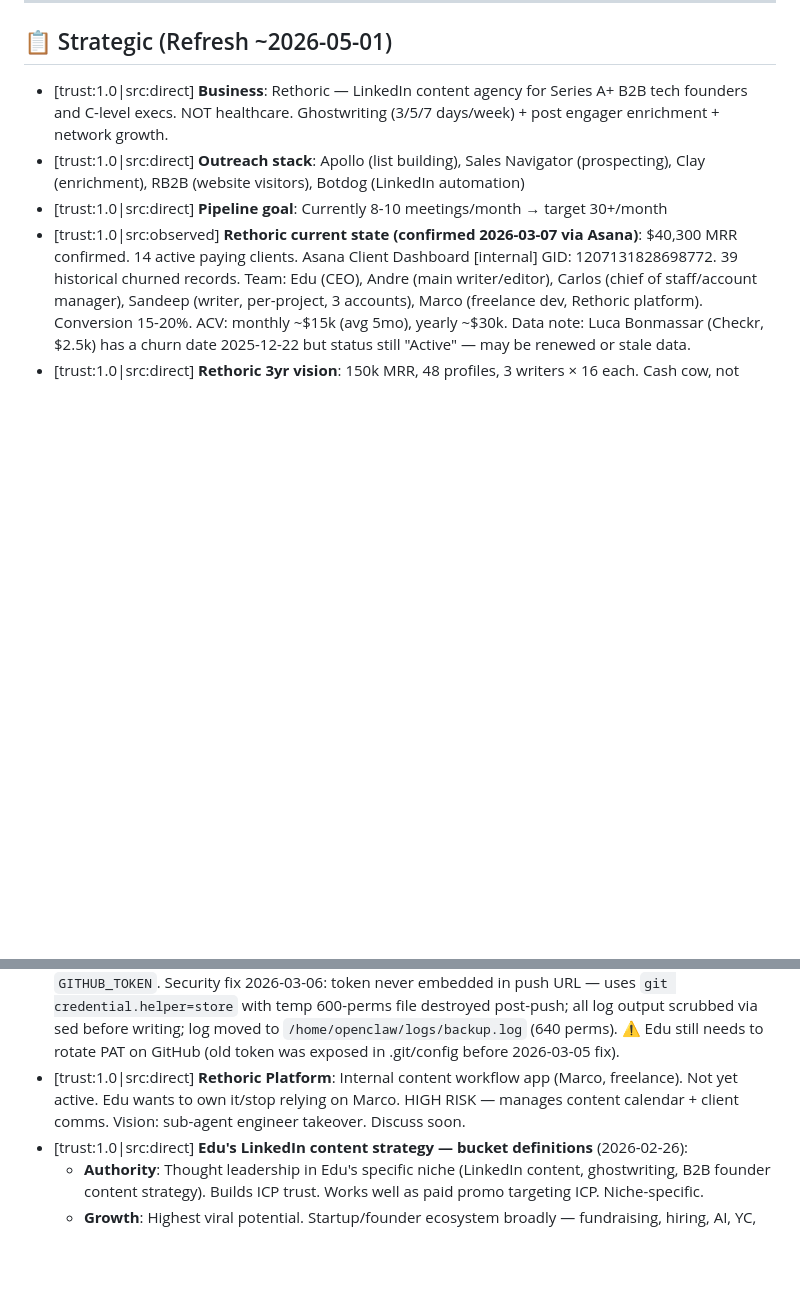
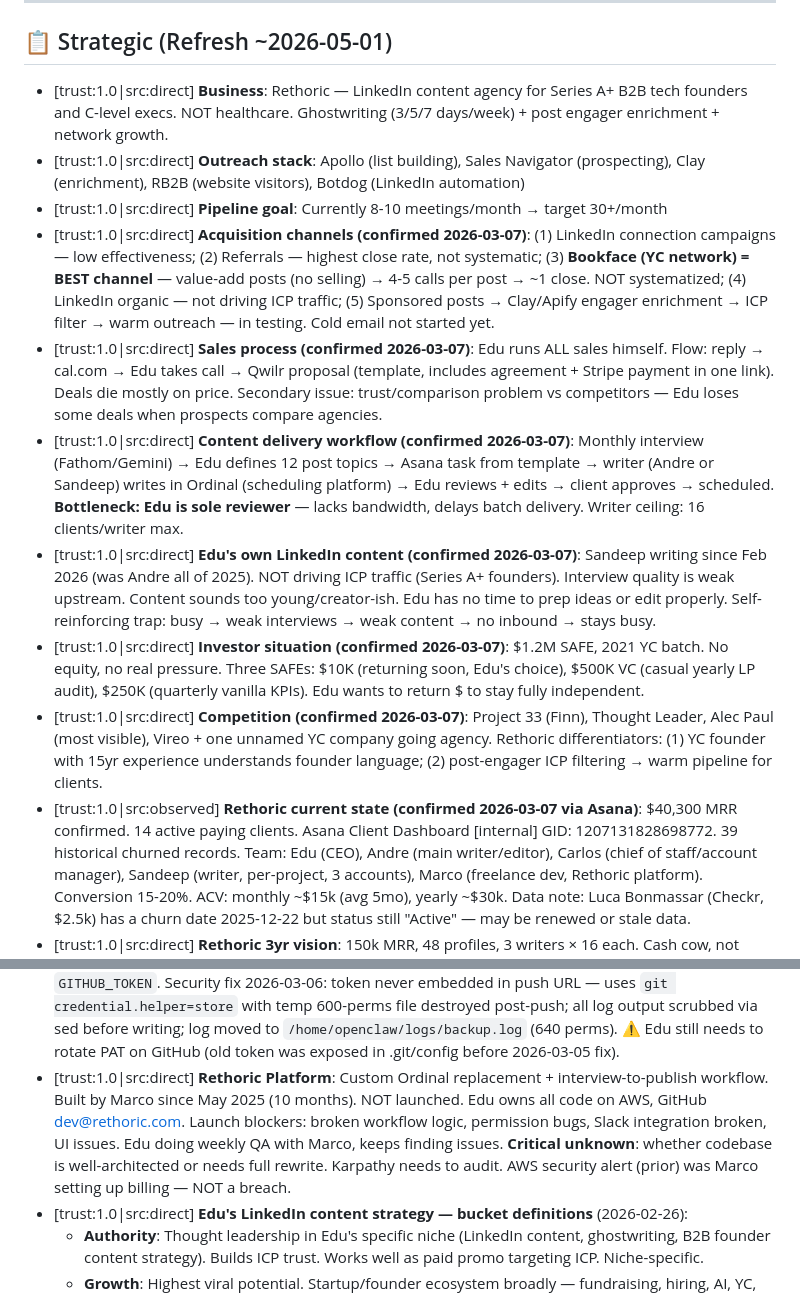
Before and after one commit to edu-blip/edu-openclaw-server-backup, a Markdown page: MEMORY.md, 2 parts joined by grey strips. Drawn GitHub-style; blank space fills up the shorter version.

Commit message:
chore: log full operational deep-dive — sales, delivery, platform, acquisition, competition

```diff
--- a/MEMORY.md
+++ b/MEMORY.md
@@ -26,6 +26,12 @@ Tiered: Constitutional (never expires) / Strategic (quarterly) / Operational (ar
 - [trust:1.0|src:direct] **Business**: Rethoric — LinkedIn content agency for Series A+ B2B tech founders and C-level execs. NOT healthcare. Ghostwriting (3/5/7 days/week) + post engager enrichment + network growth.
 - [trust:1.0|src:direct] **Outreach stack**: Apollo (list building), Sales Navigator (prospecting), Clay (enrichment), RB2B (website visitors), Botdog (LinkedIn automation)
 - [trust:1.0|src:direct] **Pipeline goal**: Currently 8-10 meetings/month → target 30+/month
+- [trust:1.0|src:direct] **Acquisition channels (confirmed 2026-03-07)**: (1) LinkedIn connection campaigns — low effectiveness; (2) Referrals — highest close rate, not systematic; (3) **Bookface (YC network) = BEST channel** — value-add posts (no selling) → 4-5 calls per post → ~1 close. NOT systematized; (4) LinkedIn organic — not driving ICP traffic; (5) Sponsored posts → Clay/Apify engager enrichment → ICP filter → warm outreach — in testing. Cold email not started yet.
+- [trust:1.0|src:direct] **Sales process (confirmed 2026-03-07)**: Edu runs ALL sales himself. Flow: reply → cal.com → Edu takes call → Qwilr proposal (template, includes agreement + Stripe payment in one link). Deals die mostly on price. Secondary issue: trust/comparison problem vs competitors — Edu loses some deals when prospects compare agencies.
+- [trust:1.0|src:direct] **Content delivery workflow (confirmed 2026-03-07)**: Monthly interview (Fathom/Gemini) → Edu defines 12 post topics → Asana task from template → writer (Andre or Sandeep) writes in Ordinal (scheduling platform) → Edu reviews + edits → client approves → scheduled. **Bottleneck: Edu is sole reviewer** — lacks bandwidth, delays batch delivery. Writer ceiling: 16 clients/writer max.
+- [trust:1.0|src:direct] **Edu's own LinkedIn content (confirmed 2026-03-07)**: Sandeep writing since Feb 2026 (was Andre all of 2025). NOT driving ICP traffic (Series A+ founders). Interview quality is weak upstream. Content sounds too young/creator-ish. Edu has no time to prep ideas or edit properly. Self-reinforcing trap: busy → weak interviews → weak content → no inbound → stays busy.
+- [trust:1.0|src:direct] **Investor situation (confirmed 2026-03-07)**: $1.2M SAFE, 2021 YC batch. No equity, no real pressure. Three SAFEs: $10K (returning soon, Edu's choice), $500K VC (casual yearly LP audit), $250K (quarterly vanilla KPIs). Edu wants to return $ to stay fully independent.
+- [trust:1.0|src:direct] **Competition (confirmed 2026-03-07)**: Project 33 (Finn), Thought Leader, Alec Paul (most visible), Vireo + one unnamed YC company going agency. Rethoric differentiators: (1) YC founder with 15yr experience understands founder language; (2) post-engager ICP filtering → warm pipeline for clients.
 - [trust:1.0|src:observed] **Rethoric current state (confirmed 2026-03-07 via Asana)**: $40,300 MRR confirmed. 14 active paying clients. Asana Client Dashboard [internal] GID: 1207131828698772. 39 historical churned records. Team: Edu (CEO), Andre (main writer/editor), Carlos (chief of staff/account manager), Sandeep (writer, per-project, 3 accounts), Marco (freelance dev, Rethoric platform). Conversion 15-20%. ACV: monthly ~$15k (avg 5mo), yearly ~$30k. Data note: Luca Bonmassar (Checkr, $2.5k) has a churn date 2025-12-22 but status still "Active" — may be renewed or stale data.
 - [trust:1.0|src:direct] **Rethoric 3yr vision**: 150k MRR, 48 profiles, 3 writers × 16 each. Cash cow, not headcount agency. Pay investors + clear debt. Accumulate Bitcoin. Edu is long Bitcoin.
 - [trust:1.0|src:direct] **Edu's biggest fear**: Agency becoming irrelevant due to AI taking over content. This is real and should inform how I position AI-augmented value.
@@ -45,7 +51,7 @@ Tiered: Constitutional (never expires) / Strategic (quarterly) / Operational (ar
 - [trust:1.0|src:direct] **Google Meet Processor** (2026-03-02): `fathom/meet-processor.js` — polls Drive `Meet Recordings` folder every 2h via gogcli, deduplicates vs Fathom, runs same use cases. Covers mobile meetings (Fathom = desktop only). Backfilled 14 unique transcripts. State file: `fathom/meet-processor-state.json`. Classifiers include `platform_dev` (Marco Podesta = silent archive). Unknown types → #tony-alerts.
 - [trust:1.0|src:direct] **Server security**: SSH hardened 2026-02-23 (no password auth, no root login). fail2ban running. ~3500 brute-force attempts/day = normal.
 - [trust:1.0|src:direct] **GitHub backup** (active 2026-03-02, fully secured 2026-03-06): `github.com/edu-blip/edu-openclaw-server-backup` (private). Daily 3am PST cron via `scripts/backup.sh`. Excludes: credentials, MEMORY.md, USER.md, memory/, call transcripts, logs, DB files. Token in `.env` as `GITHUB_TOKEN`. Security fix 2026-03-06: token never embedded in push URL — uses `git credential.helper=store` with temp 600-perms file destroyed post-push; all log output scrubbed via sed before writing; log moved to `/home/openclaw/logs/backup.log` (640 perms). ⚠️ Edu still needs to rotate PAT on GitHub (old token was exposed in .git/config before 2026-03-05 fix).
-- [trust:1.0|src:direct] **Rethoric Platform**: Internal content workflow app (Marco, freelance). Not yet active. Edu wants to own it/stop relying on Marco. HIGH RISK — manages content calendar + client comms. Vision: sub-agent engineer takeover. Discuss soon.
+- [trust:1.0|src:direct] **Rethoric Platform**: Custom Ordinal replacement + interview-to-publish workflow. Built by Marco since May 2025 (10 months). NOT launched. Edu owns all code on AWS, GitHub dev@rethoric.com. Launch blockers: broken workflow logic, permission bugs, Slack integration broken, UI issues. Edu doing weekly QA with Marco, keeps finding issues. **Critical unknown**: whether codebase is well-architected or needs full rewrite. Karpathy needs to audit. AWS security alert (prior) was Marco setting up billing — NOT a breach.
 - [trust:1.0|src:direct] **Edu's LinkedIn content strategy — bucket definitions** (2026-02-26):
   - **Authority**: Thought leadership in Edu's specific niche (LinkedIn content, ghostwriting, B2B founder content strategy). Builds ICP trust. Works well as paid promo targeting ICP. Niche-specific.
   - **Growth**: Highest viral potential. Startup/founder ecosystem broadly — fundraising, hiring, AI, YC, company building. Beyond niche. Use to grow reach + followers.
```
